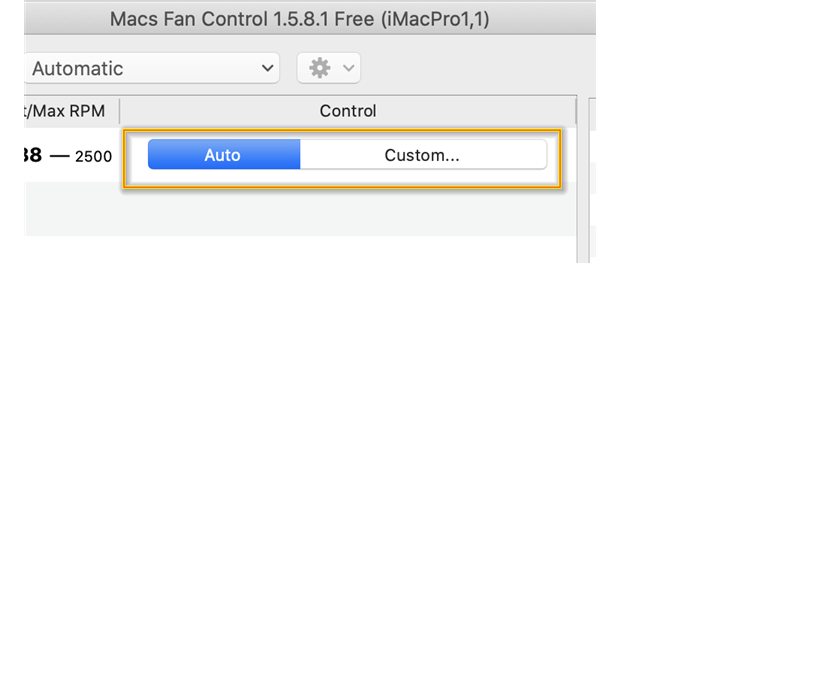
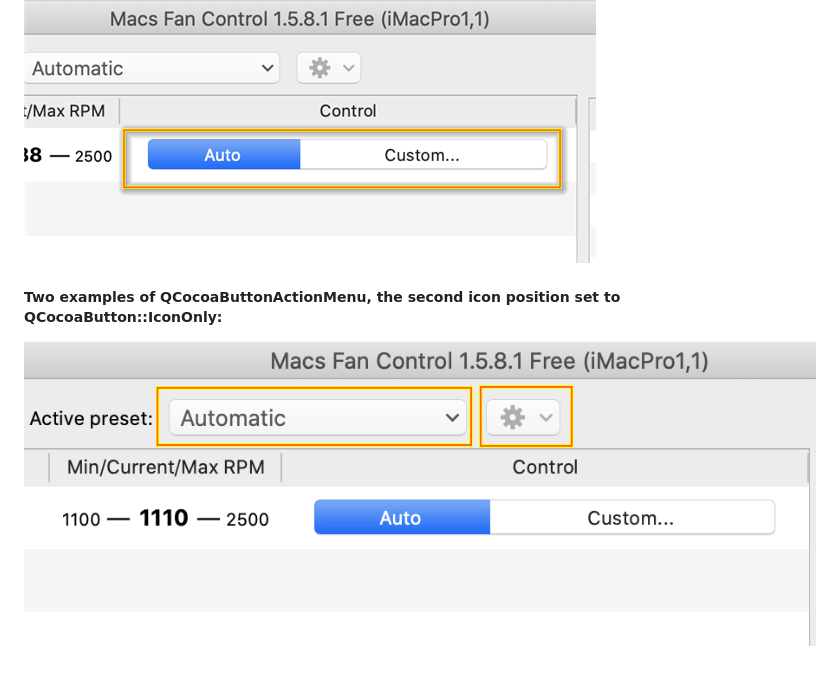
Before and after one commit to crystalidea/qcocoacontrols, a Markdown page: README.md, the part around the change. GitHub-like rendering; pictures changed too: images/QCocoaButtonActionMenu.png (added); blank space fills up the shorter version.

Commit message:
QCocoaButtonActionMenu pic

```diff
--- a/README.md
+++ b/README.md
@@ -22,3 +22,7 @@ To compile on macOS we use Qt Creator and Visual Studio 2017 Community on Window
 ##### QCocoaSegmentedButton:
 
 ![QCocoaSegmentedButton](/images/QCocoaSegmentedButton.png)
+
+##### Two examples of QCocoaButtonActionMenu, the second icon position set to QCocoaButton::IconOnly:
+
+![QCocoaButtonActionMenu.png](/images/QCocoaButtonActionMenu.png)
```
